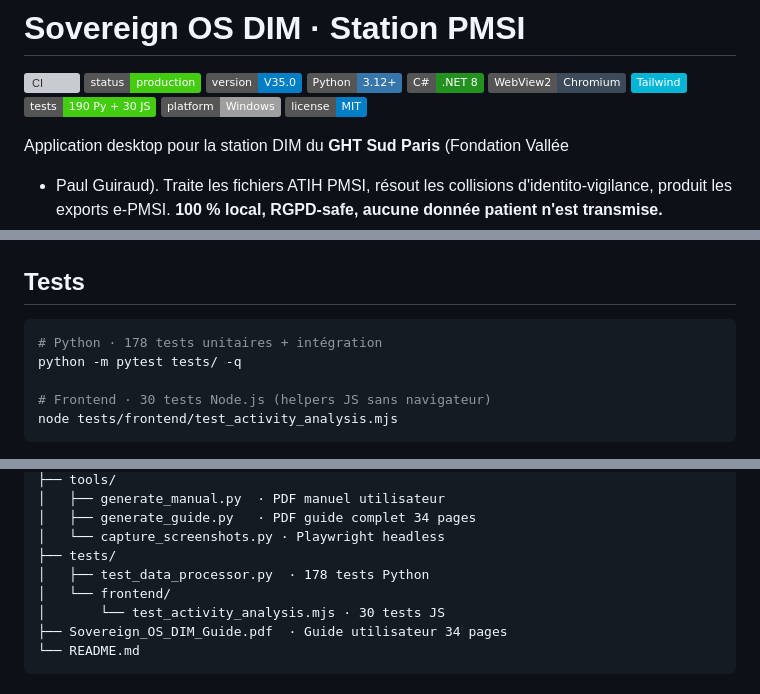
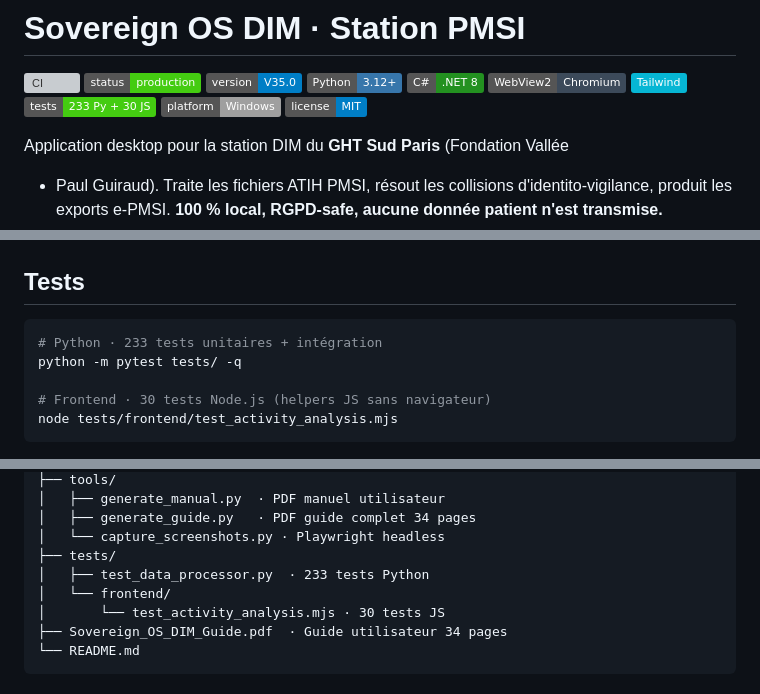
Before and after one commit to Adam-Blf/sovereign_os_dim, a Markdown page: README.md, 3 parts joined by grey strips. GitHub-like rendering; badges without logos; grey boxes are pictures that could not be loaded.

Commit message:
docs: bump test count to 233 after bot cloud delivered 6 PRs (#13-18)
- #13 fix · variant-aware spec in inspect_file for 2021 files
- #14 perf · hoist Counter import
- #15-18 sec · extension allowlists + CVE hardening on bridge endpoints

+43 Python tests (190 -> 233), 30 JS tests unchanged.

````diff
--- a/README.md
+++ b/README.md
@@ -9,7 +9,7 @@
 ![C#](https://img.shields.io/badge/C%23-.NET_8-239120?logo=c-sharp&logoColor=white)
 ![WebView2](https://img.shields.io/badge/WebView2-Chromium-3C4A5A?logo=microsoftedge&logoColor=white)
 ![Tailwind](https://img.shields.io/badge/Tailwind-06B6D4?logo=tailwindcss&logoColor=white)
-![Tests](https://img.shields.io/badge/tests-190_Py_%2B_30_JS-brightgreen)
+![Tests](https://img.shields.io/badge/tests-233_Py_%2B_30_JS-brightgreen)
 ![Platform](https://img.shields.io/badge/platform-Windows-lightgrey)
 ![License](https://img.shields.io/badge/license-MIT-blue)
 
@@ -69,7 +69,7 @@ python build.py
 ## Tests
 
 ```bash
-# Python · 178 tests unitaires + intégration
+# Python · 233 tests unitaires + intégration
 python -m pytest tests/ -q
 
 # Frontend · 30 tests Node.js (helpers JS sans navigateur)
@@ -123,7 +123,7 @@ sovereign_os_dim/
 │   ├── generate_guide.py   · PDF guide complet 34 pages
 │   └── capture_screenshots.py · Playwright headless
 ├── tests/
-│   ├── test_data_processor.py  · 178 tests Python
+│   ├── test_data_processor.py  · 233 tests Python
 │   └── frontend/
 │       └── test_activity_analysis.mjs · 30 tests JS
 ├── Sovereign_OS_DIM_Guide.pdf  · Guide utilisateur 34 pages
````
